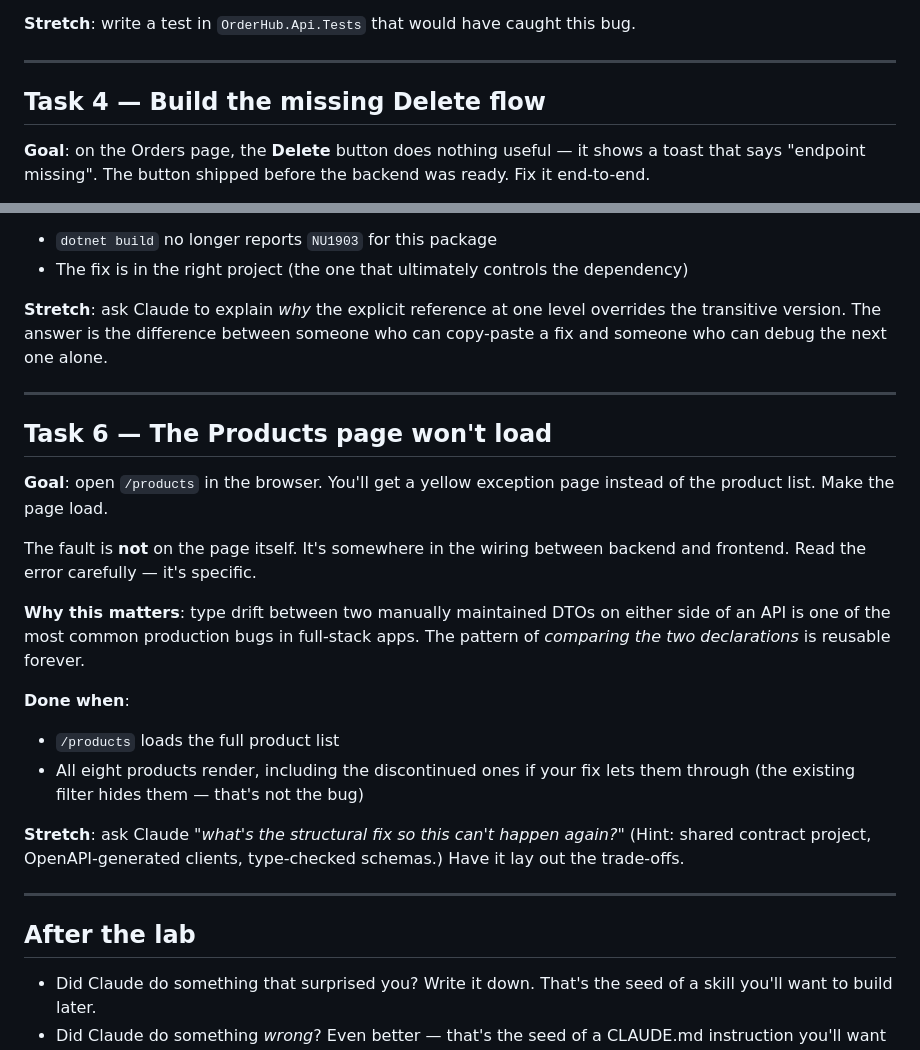
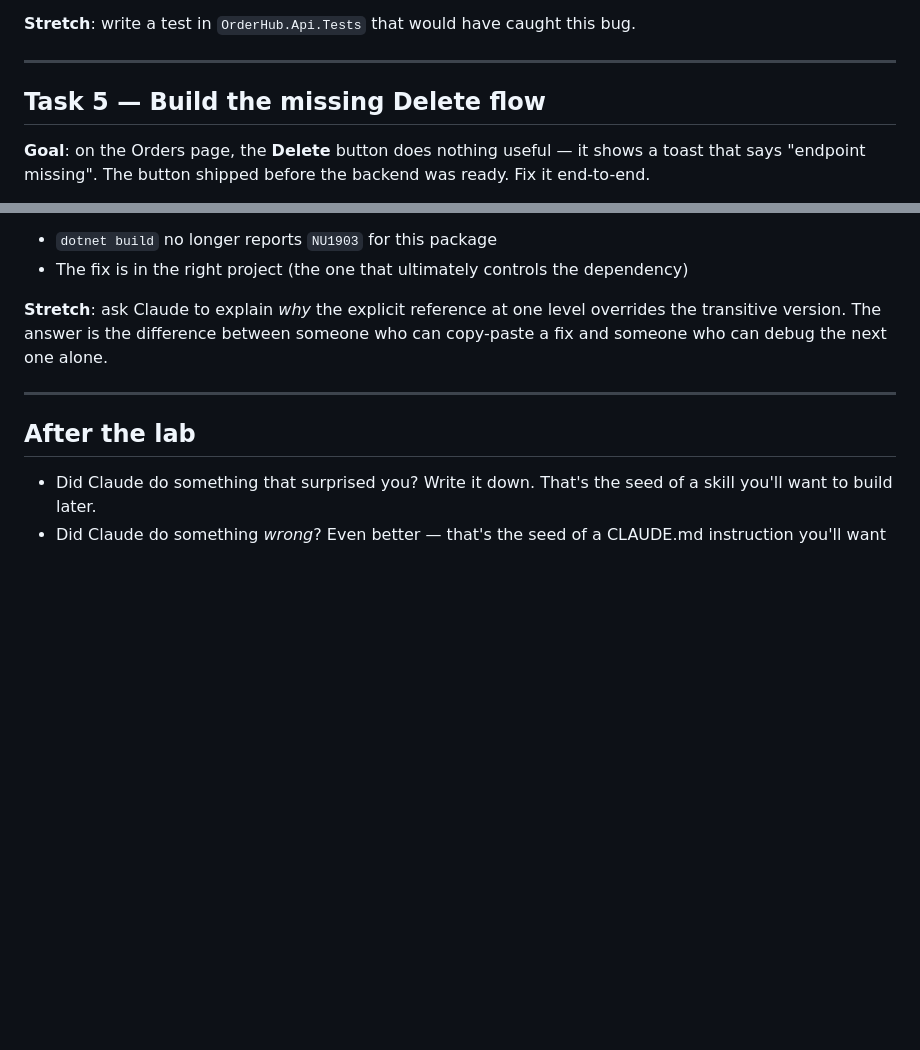
Before and after one commit to Deepeeper/order-hub, a Markdown page: LABB.md, 2 parts joined by grey strips. Drawn GitHub-style; blank space fills up the shorter version.

```diff
--- a/LABB.md
+++ b/LABB.md
@@ -101,7 +85,7 @@ The filter on `/api/orders?status=...` is wrong. Find why, fix it, verify.
 
 ---
 
-## Task 4 — Build the missing Delete flow
+## Task 5 — Build the missing Delete flow
 
 **Goal**: on the Orders page, the **Delete** button does nothing useful — it shows a toast that says "endpoint missing". The button shipped before the backend was ready. Fix it end-to-end.
 
@@ -132,22 +128,6 @@ You didn't pull this package in directly — it arrives through someone else's d
 
 ---
 
-## Task 6 — The Products page won't load
-
-**Goal**: open `/products` in the browser. You'll get a yellow exception page instead of the product list. Make the page load.
-
-The fault is **not** on the page itself. It's somewhere in the wiring between backend and frontend. Read the error carefully — it's specific.
-
-**Why this matters**: type drift between two manually maintained DTOs on either side of an API is one of the most common production bugs in full-stack apps. The pattern of *comparing the two declarations* is reusable forever.
-
-**Done when**:
-- `/products` loads the full product list
-- All eight products render, including the discontinued ones if your fix lets them through (the existing filter hides them — that's not the bug)
-
-**Stretch**: ask Claude *"what's the structural fix so this can't happen again?"* (Hint: shared contract project, OpenAPI-generated clients, type-checked schemas.) Have it lay out the trade-offs.
-
----
-
 ## After the lab
 
 - Did Claude do something that surprised you? Write it down. That's the seed of a skill you'll want to build later.
```
Also changed, not shown: other parts of LABB.md (+46 -50 lines).
